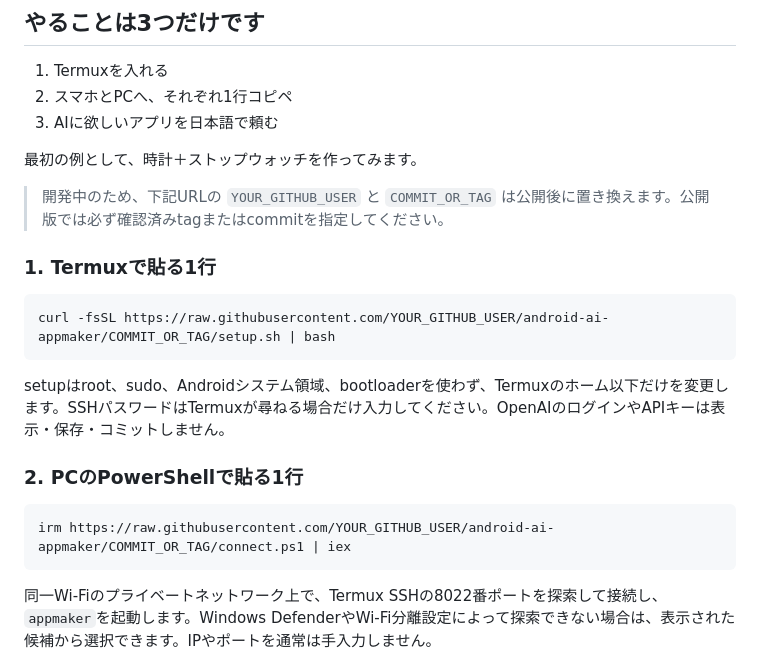
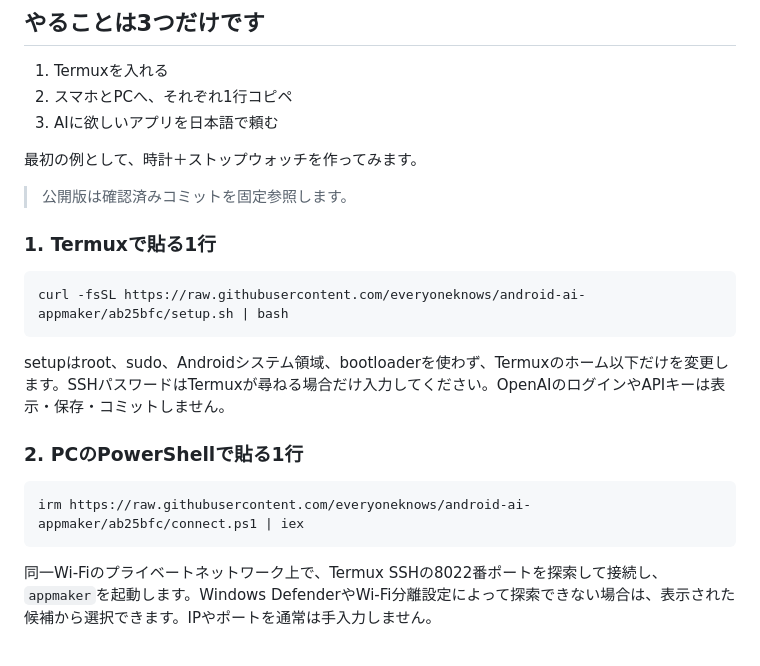
Before and after one commit to everyoneknows/android-ai-appmaker, a Markdown page: README.md, the part around the change. Rendered like a GitHub page.

Commit message:
docs: pin public setup commands to verified commit

````diff
--- a/README.md
+++ b/README.md
@@ -8,12 +8,12 @@
 
 最初の例として、時計＋ストップウォッチを作ってみます。
 
-> 開発中のため、下記URLの `YOUR_GITHUB_USER` と `COMMIT_OR_TAG` は公開後に置き換えます。公開版では必ず確認済みtagまたはcommitを指定してください。
+> 公開版は確認済みコミットを固定参照します。
 
 ### 1. Termuxで貼る1行
 
 ```sh
-curl -fsSL https://raw.githubusercontent.com/YOUR_GITHUB_USER/android-ai-appmaker/COMMIT_OR_TAG/setup.sh | bash
+curl -fsSL https://raw.githubusercontent.com/everyoneknows/android-ai-appmaker/ab25bfc/setup.sh | bash
 ```
 
 setupはroot、sudo、Androidシステム領域、bootloaderを使わず、Termuxのホーム以下だけを変更します。SSHパスワードはTermuxが尋ねる場合だけ入力してください。OpenAIのログインやAPIキーは表示・保存・コミットしません。
@@ -21,7 +21,7 @@ setupはroot、sudo、Androidシステム領域、bootloaderを使わず、Termu
 ### 2. PCのPowerShellで貼る1行
 
 ```powershell
-irm https://raw.githubusercontent.com/YOUR_GITHUB_USER/android-ai-appmaker/COMMIT_OR_TAG/connect.ps1 | iex
+irm https://raw.githubusercontent.com/everyoneknows/android-ai-appmaker/ab25bfc/connect.ps1 | iex
 ```
 
 同一Wi-Fiのプライベートネットワーク上で、Termux SSHの8022番ポートを探索して接続し、`appmaker`を起動します。Windows DefenderやWi-Fi分離設定によって探索できない場合は、表示された候補から選択できます。IPやポートを通常は手入力しません。
````
